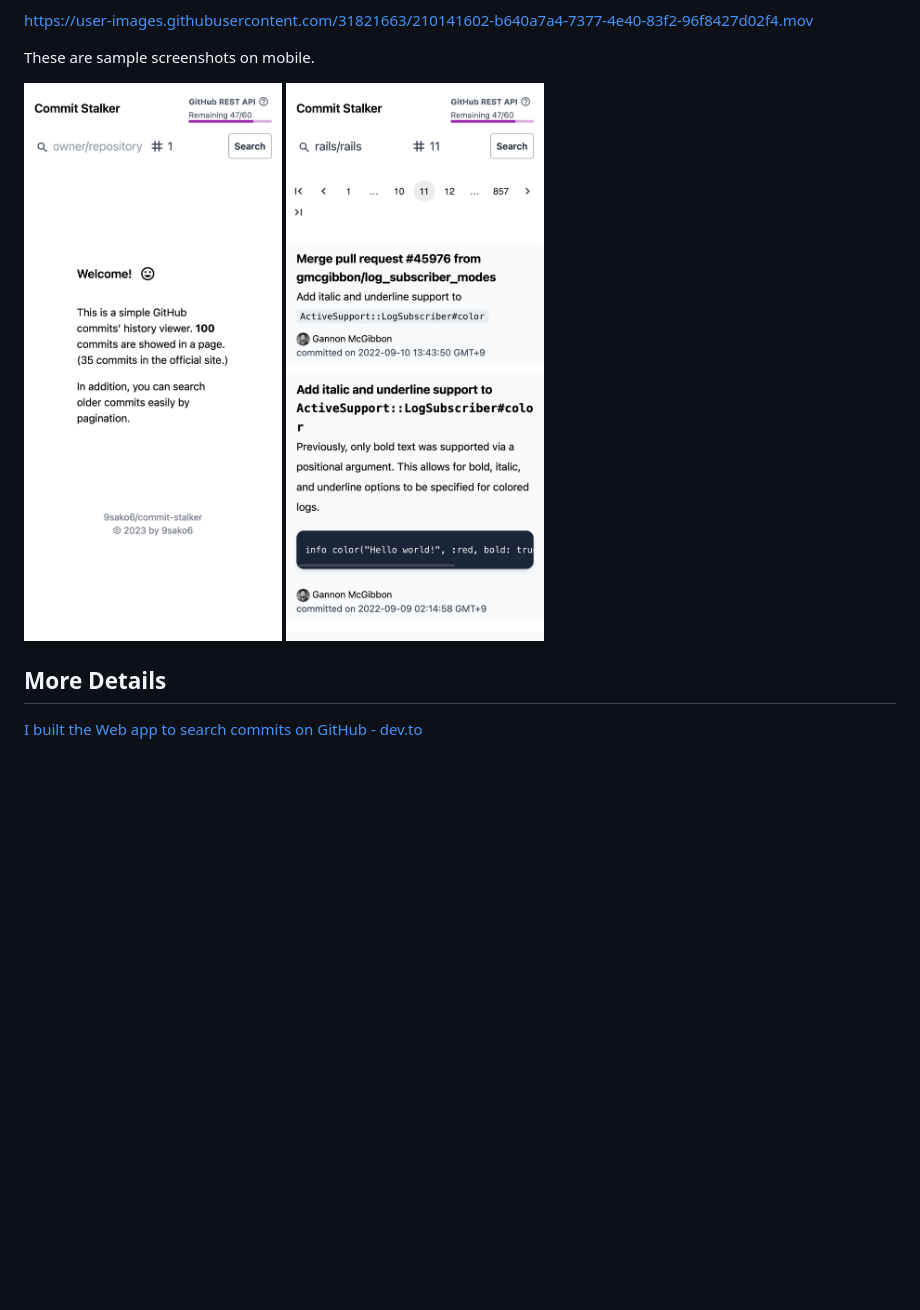
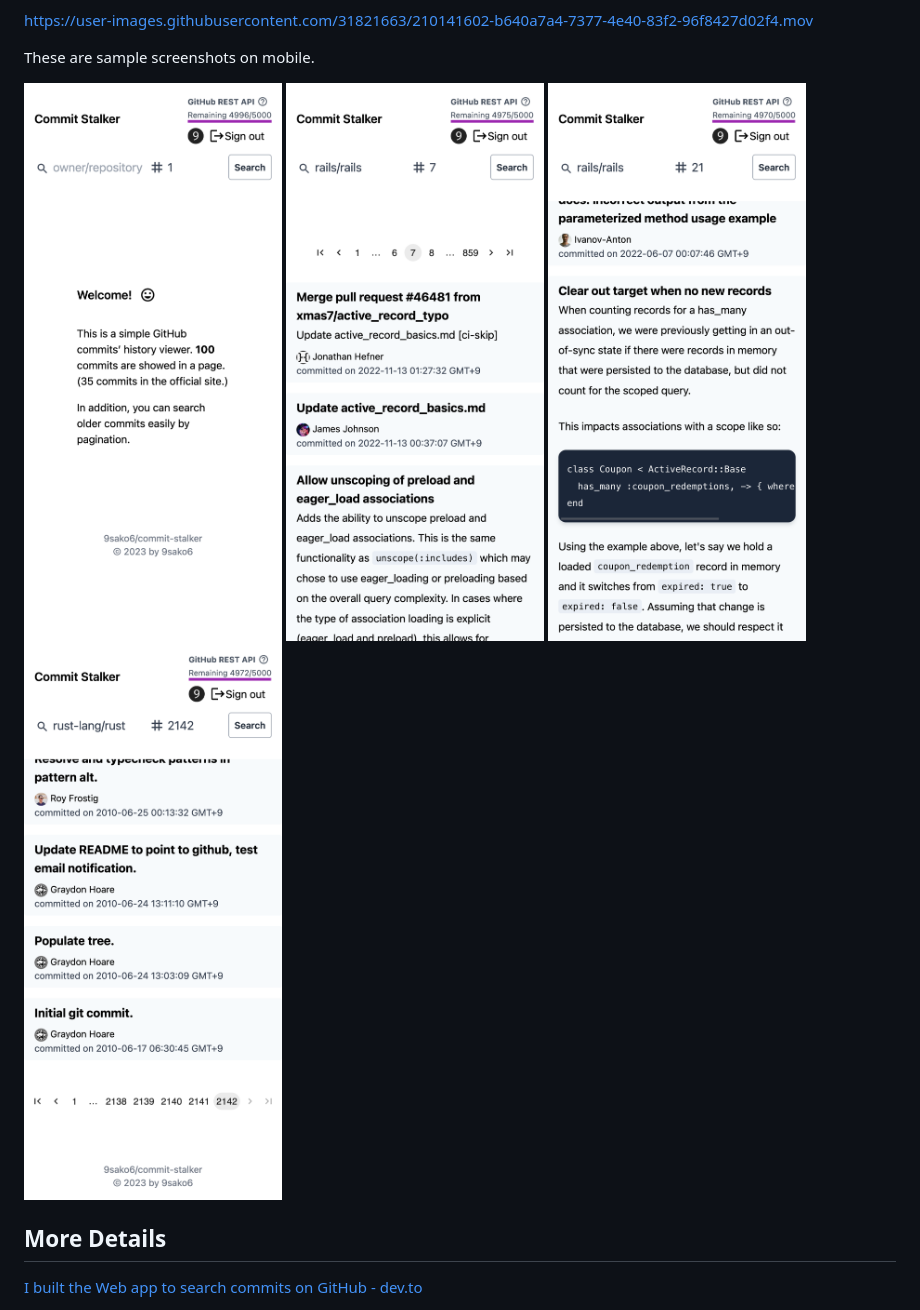
Before and after one commit to 9sako6/commit-stalker, a Markdown page: README.md, the part around the change. Drawn GitHub-style; pictures changed too: figs/mobile.png, figs/mobile_rails.png (added), figs/mobile_rails2.png (added); blank space fills up the shorter version.

Commit message:
Update screenshots

```diff
--- a/README.md
+++ b/README.md
@@ -17,7 +17,9 @@ These are sample screenshots on mobile.
 
 <p>
   <img src="./figs/mobile.png" width=200px/>
-  <img src="./figs/rails.mobile.png" width=200px/>
+  <img src="./figs/mobile_rails.png" width=200px/>
+  <img src="./figs/mobile_rails2.png" width=200px/>
+  <img src="./figs/mobile_rust.png" width=200px/>
 </p>
 
 ## More Details
```
